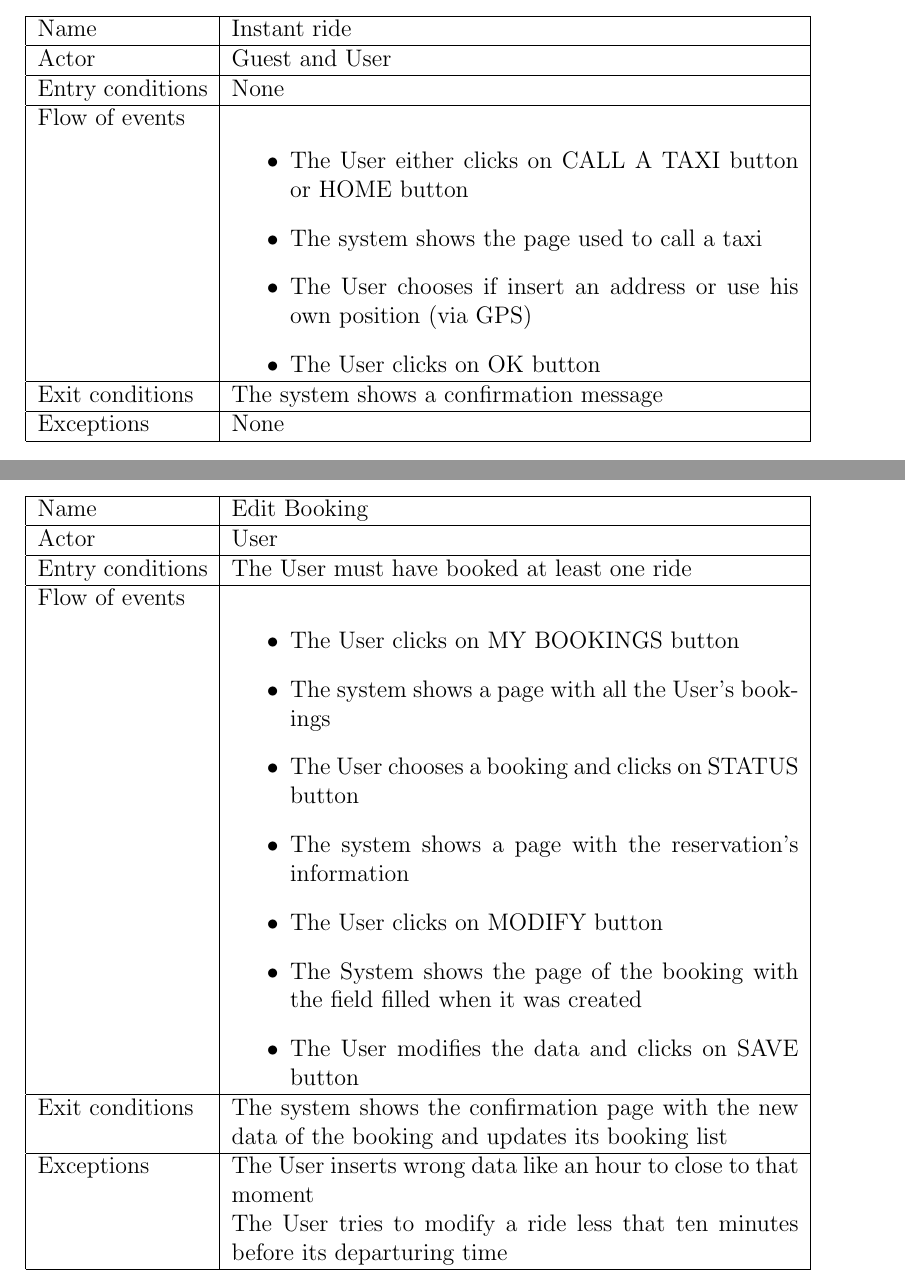
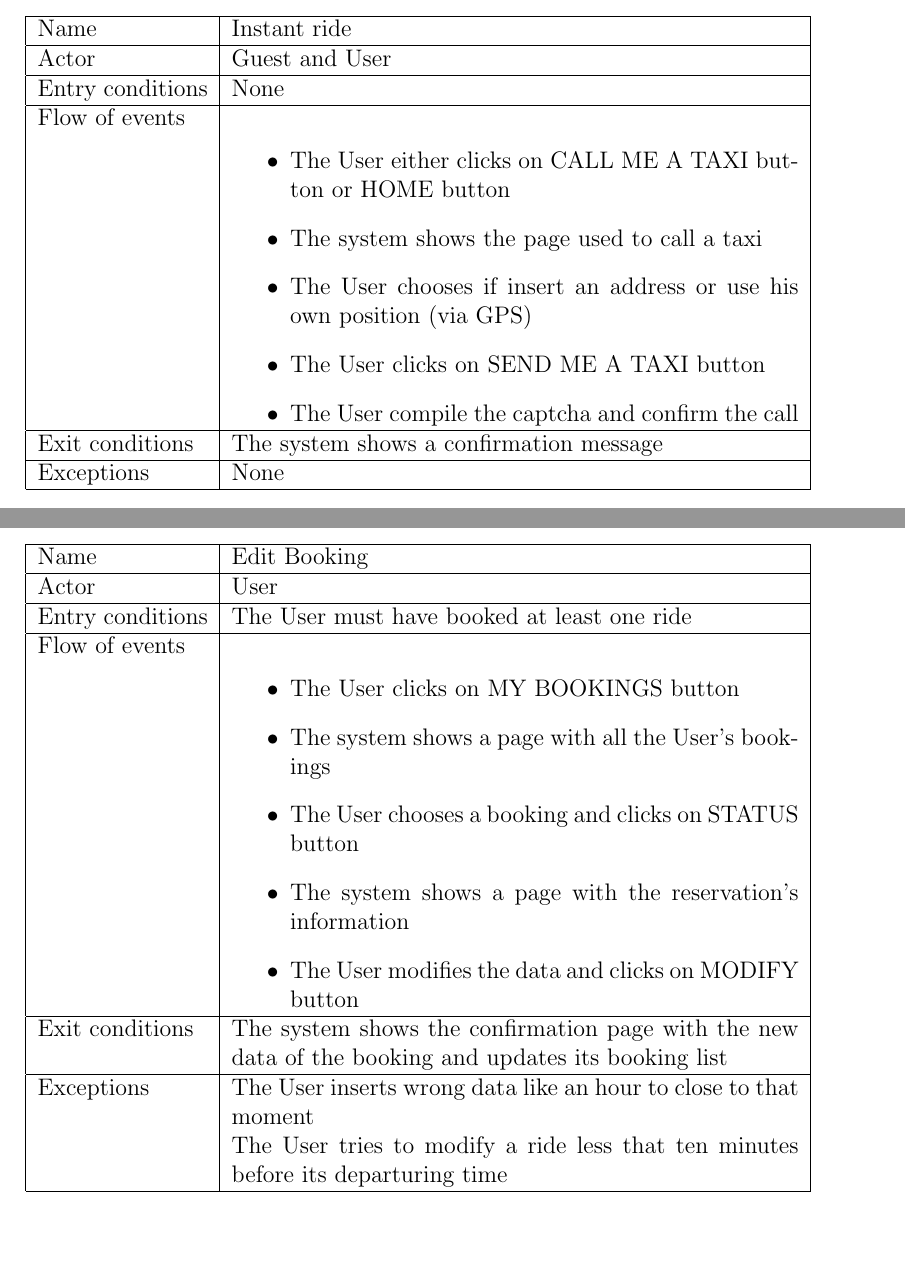
Before and after one commit to fciceri17/taxisched, a LaTeX document (Documentation/RASD.tex, which reads Documentation/UMLmodel.tex): two parts of pages 35 and 39 of 57, joined at a grey line, cut so that both start at the same text, the shorter picture padded with empty space. Compiled offline with pdfLaTeX.

Commit message:
little correction on UMLmodel.tex document

```diff
--- a/Documentation/UMLmodel.tex
+++ b/Documentation/UMLmodel.tex
@@ -139,10 +140,11 @@ Entry conditions & None\\
 \hline
 Flow of events &
 	\begin{itemize}
-		\item The User either clicks on CALL A TAXI button or HOME button
+		\item The User either clicks on CALL ME A TAXI button or HOME button
 		\item The system shows the page used to call a taxi
 		\item The User chooses if insert an address or use his own position $($via GPS$)$
-		\item The User clicks on OK button
+		\item The User clicks on SEND ME A TAXI button
+		\item The User compile the captcha and confirm the call
 	\end{itemize}\\
 \hline
 Exit conditions & The system shows a confirmation message\\
@@ -242,9 +244,7 @@ Flow of events &
 			\item The system shows a page with all the User's bookings
 			\item The User chooses a booking and clicks on STATUS button
 			\item The system shows a page with the reservation's information
-			\item The User clicks on MODIFY button
-			\item The System shows the page of the booking with the field filled when it was created
-			\item The User modifies the data and clicks on SAVE button
+			\item The User modifies the data and clicks on MODIFY button
 	\end{itemize}\\
 \hline
 Exit conditions & The system shows the confirmation page with the new data of the booking and updates its booking list\\
```
Also changed, not shown: Documentation/Requirements.tex (+4 -2 lines), Documentation/RASD.pdf, Documentation/UMLmodel.tex (9 more changed lines).
